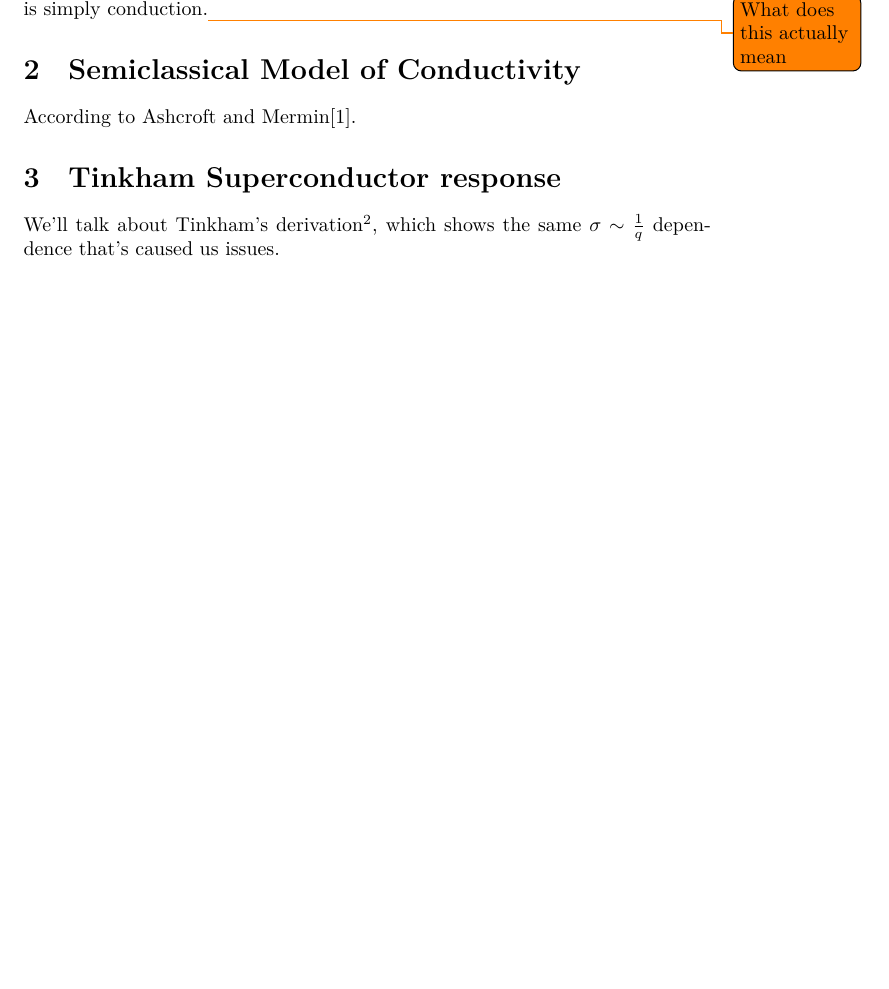
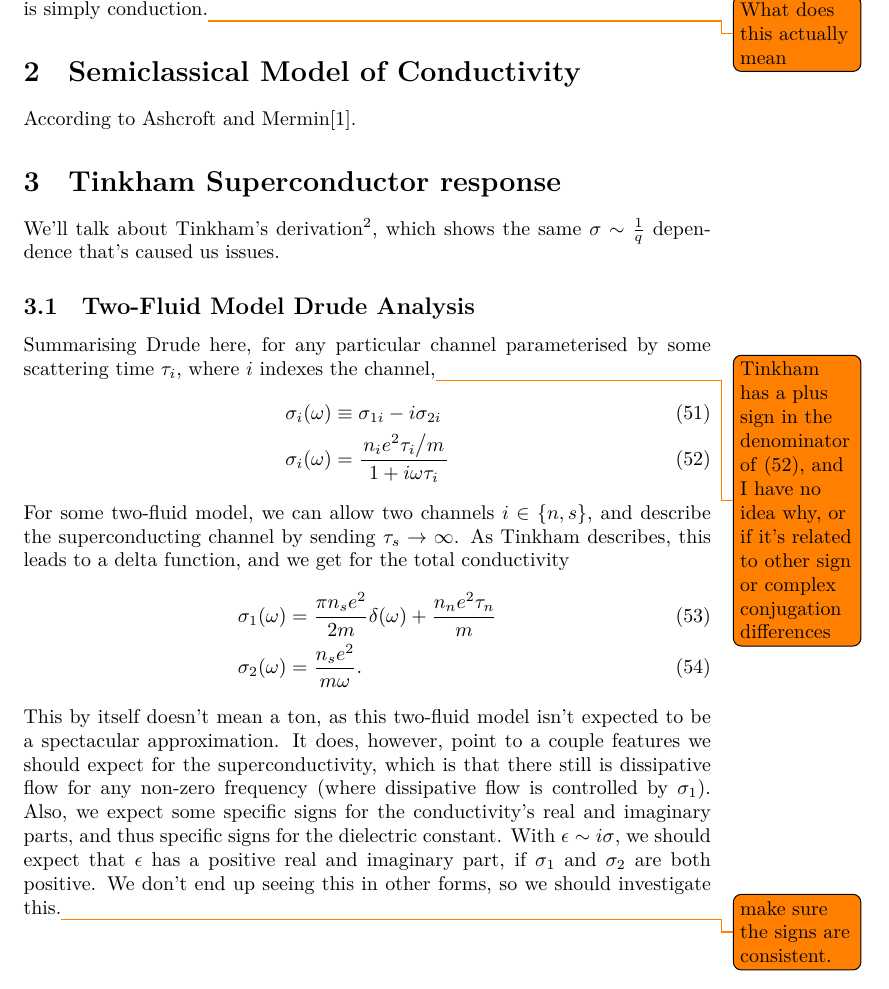
Before and after one commit to dmallubhotla/conductivity_theory, a LaTeX document (main.tex, which reads tex/tinkham.tex): part of page 6 of 10 before the commit and part of page 6 of 11 after it, cut so that both start at the same text, the shorter picture padded with empty space. Compiled offline with XeLaTeX; a missing font is replaced by an installed copy or a similar font.

Commit message:
Added summary of two-fluid model Drude results

```diff
--- a/tex/tinkham.tex
+++ b/tex/tinkham.tex
@@ -16,4 +16,22 @@
 
 	We'll talk about Tinkham's derivation\supercite{Tinkham}, which shows the same $\sigma\sim\frac{1}{q}$ dependence that's caused us issues.
 
+	\subsection{Two-Fluid Model Drude Analysis} \label{subsec:twofluid}
+
+	Summarising Drude here, for any particular channel parameterised by some scattering time $\tau_i$, where $i$ indexes the channel,\todo{Tinkham has a plus sign in the denominator of~\eqref{eq:tinkhamdrude}, and I have no idea why, or if it's related to other sign or complex conjugation differences}
+	\begin{align}
+		\sigma_i(\omega) &\equiv \sigma_{1i} - i \sigma_{2i} \\
+		\sigma_i(\omega) &= \frac{\flatfrac{n_i e^2 \tau_i}{m}}{1 + i \omega \tau_i} \label{eq:tinkhamdrude}
+	\end{align}
+	For some two-fluid model, we can allow two channels $i \in \{n, s\}$, and describe the superconducting channel by sending $\tau_s \rightarrow \infty$.
+	As Tinkham describes, this leads to a delta function, and we get for the total conductivity
+	\begin{align}
+		\sigma_1(\omega) &= \frac{\pi n_s e^2}{2m} \delta(\omega) + \frac{n_n e^2 \tau_n}{m} \\
+		\sigma_2(\omega) &= \frac{n_s e^2}{m \omega}.
+	\end{align}
+	This by itself doesn't mean a ton, as this two-fluid model isn't expected to be a spectacular approximation.
+	It does, however, point to a couple features we should expect for the superconductivity, which is that there still is dissipative flow for any non-zero frequency (where dissipative flow is controlled by $\sigma_1$).
+	Also, we expect some specific signs for the conductivity's real and imaginary parts, and thus specific signs for the dielectric constant.
+	With $\epsilon \sim i \sigma$, we should expect that $\epsilon$ has a positive real and imaginary part, if $\sigma_1$ and $\sigma_2$ are both positive.
+	We don't end up seeing this in other forms, so we should investigate this.\todo{make sure the signs are consistent.}
 \end{document}
```
